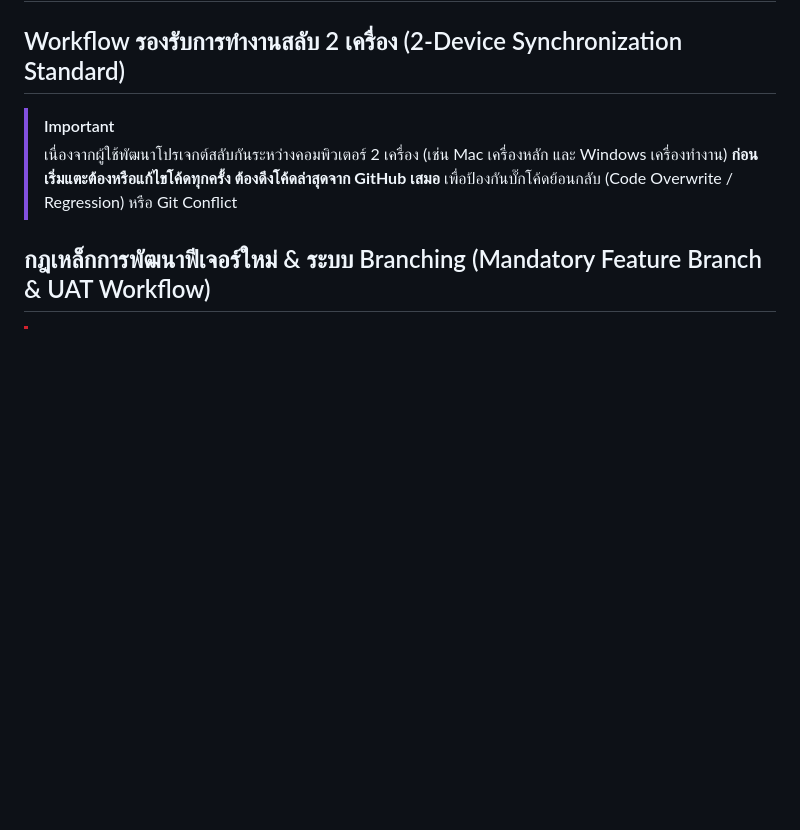
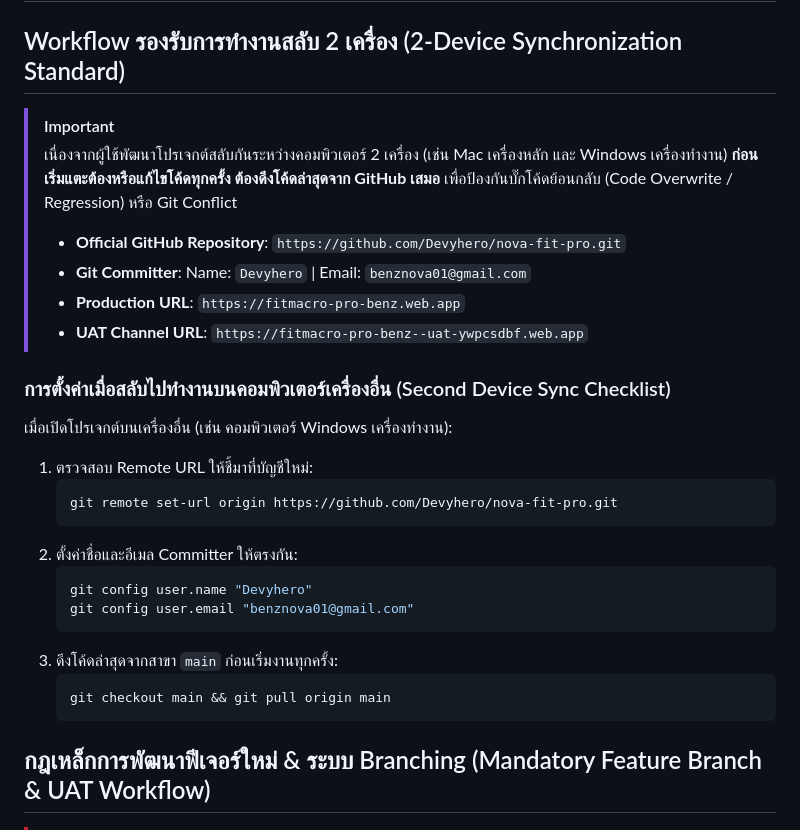
Before and after one commit to Devyhero/nova-fit-pro, a Markdown page: GEMINI.md, the part around the change. Rendered like a GitHub page; blank space fills up the shorter version.

Commit message:
docs: record official GitHub repo Devyhero and 2-device sync guidelines in GEMINI.md

````diff
--- a/GEMINI.md
+++ b/GEMINI.md
@@ -4,6 +4,27 @@
 
 > [!IMPORTANT]
 > เนื่องจากผู้ใช้พัฒนาโปรเจกต์สลับกันระหว่างคอมพิวเตอร์ 2 เครื่อง (เช่น Mac เครื่องหลัก และ Windows เครื่องทำงาน) **ก่อนเริ่มแตะต้องหรือแก้ไขโค้ดทุกครั้ง ต้องดึงโค้ดล่าสุดจาก GitHub เสมอ** เพื่อป้องกันบั๊กโค้ดย้อนกลับ (Code Overwrite / Regression) หรือ Git Conflict
+>
+> * **Official GitHub Repository**: `https://github.com/Devyhero/nova-fit-pro.git`
+> * **Git Committer**: Name: `Devyhero` | Email: `benznova01@gmail.com`
+> * **Production URL**: `https://fitmacro-pro-benz.web.app`
+> * **UAT Channel URL**: `https://fitmacro-pro-benz--uat-ywpcsdbf.web.app`
+
+### การตั้งค่าเมื่อสลับไปทำงานบนคอมพิวเตอร์เครื่องอื่น (Second Device Sync Checklist)
+เมื่อเปิดโปรเจกต์บนเครื่องอื่น (เช่น คอมพิวเตอร์ Windows เครื่องทำงาน):
+1. ตรวจสอบ Remote URL ให้ชี้มาที่บัญชีใหม่:
+   ```bash
+   git remote set-url origin https://github.com/Devyhero/nova-fit-pro.git
+   ```
+2. ตั้งค่าชื่อและอีเมล Committer ให้ตรงกัน:
+   ```bash
+   git config user.name "Devyhero"
+   git config user.email "benznova01@gmail.com"
+   ```
+3. ดึงโค้ดล่าสุดจากสาขา `main` ก่อนเริ่มงานทุกครั้ง:
+   ```bash
+   git checkout main && git pull origin main
+   ```
 
 ## กฎเหล็กการพัฒนาฟีเจอร์ใหม่ & ระบบ Branching (Mandatory Feature Branch & UAT Workflow)
 
````
